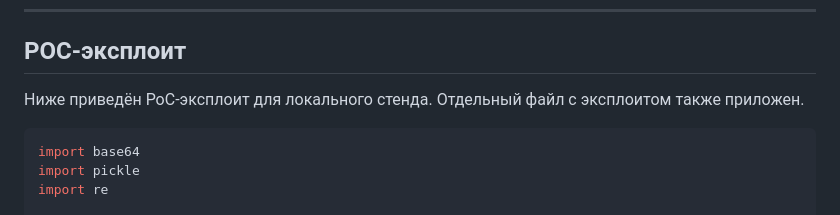
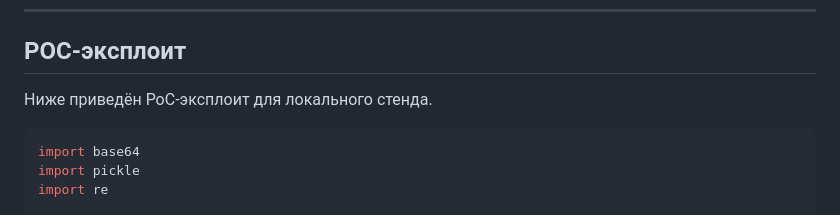
Before and after one commit to timyrr/Real_Numerology, a Markdown page: README.md, the part around the change. Drawn GitHub-style.

````diff
--- a/README.md
+++ b/README.md
@@ -152,7 +152,7 @@ PoC использует значения:
 
 ## POC-эксплоит
 
-Ниже приведён PoC-эксплоит для локального стенда. Отдельный файл с эксплоитом также приложен.
+Ниже приведён PoC-эксплоит для локального стенда.
 
 ```python
 import base64
````
